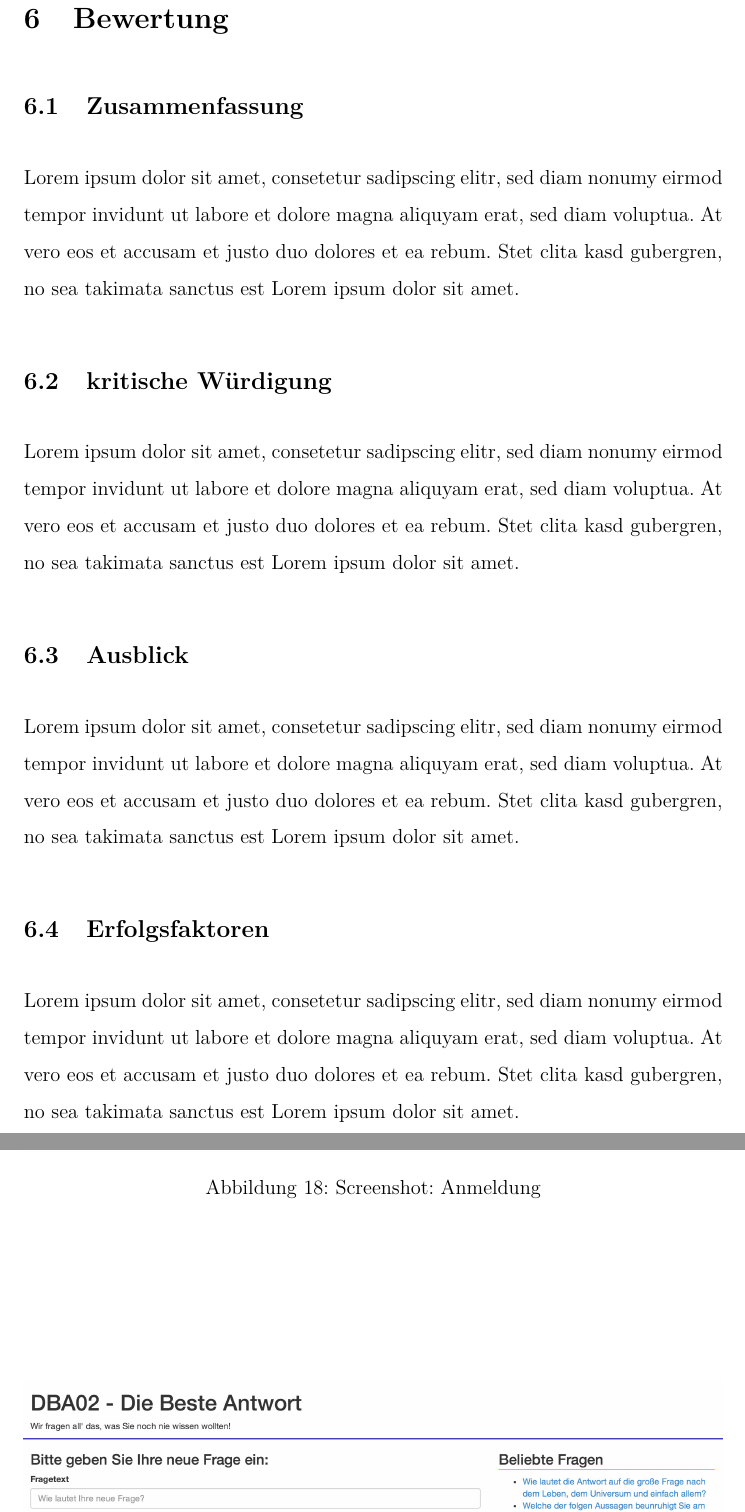
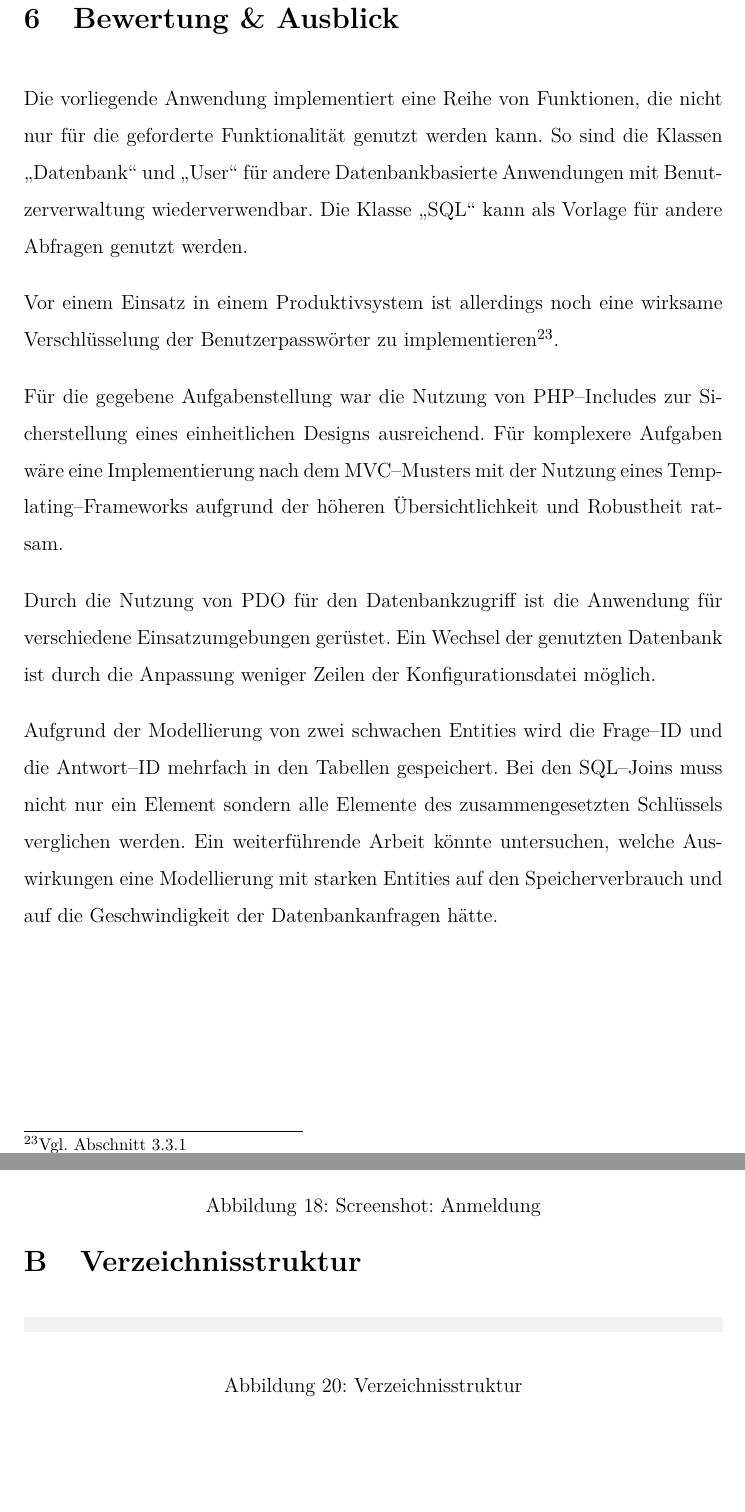
Before and after one commit to stwaidele/DBA02-Assignment, a LaTeX document (vorlage.tex, which reads schluss.tex): two parts of pages 26 and 28 of 31 before the commit and two parts of pages 26 and 28 of 32 after it, joined at a grey line, cut so that both start at the same text, the shorter picture padded with empty space. The pictures show the PDF file vorlage.pdf that the author committed with the source.

Commit message:
1. Korrekturdruck

```diff
--- a/schluss.tex
+++ b/schluss.tex
@@ -1,13 +1,11 @@
-\section{Bewertung}
+\section{Bewertung \& Ausblick}
 
-\subsection{Zusammenfassung}
-Lorem ipsum dolor sit amet, consetetur sadipscing elitr, sed diam nonumy eirmod tempor invidunt ut labore et dolore magna aliquyam erat, sed diam voluptua. At vero eos et accusam et justo duo dolores et ea rebum. Stet clita kasd gubergren, no sea takimata sanctus est Lorem ipsum dolor sit amet.
+Die vorliegende Anwendung implementiert eine Reihe von Funktionen, die nicht nur für die geforderte Funktionalität genutzt werden kann. So sind die Klassen „Datenbank“ und „User“ für andere Datenbankbasierte Anwendungen mit Benutzerverwaltung wiederverwendbar. Die Klasse „SQL“ kann als Vorlage für andere Abfragen genutzt werden.
 
-\subsection{kritische Würdigung}
-Lorem ipsum dolor sit amet, consetetur sadipscing elitr, sed diam nonumy eirmod tempor invidunt ut labore et dolore magna aliquyam erat, sed diam voluptua. At vero eos et accusam et justo duo dolores et ea rebum. Stet clita kasd gubergren, no sea takimata sanctus est Lorem ipsum dolor sit amet.
+Vor einem Einsatz in einem Produktivsystem ist allerdings noch eine wirksame Verschlüsselung der Benutzerpasswörter zu implementieren\footnote{Vgl. Abschnitt \ref{sec:tbluser}}.
 
-\subsection{Ausblick}
-Lorem ipsum dolor sit amet, consetetur sadipscing elitr, sed diam nonumy eirmod tempor invidunt ut labore et dolore magna aliquyam erat, sed diam voluptua. At vero eos et accusam et justo duo dolores et ea rebum. Stet clita kasd gubergren, no sea takimata sanctus est Lorem ipsum dolor sit amet.
+Für die gegebene Aufgabenstellung war die Nutzung von PHP--Includes zur Sicherstellung eines einheitlichen Designs ausreichend. Für komplexere Aufgaben wäre eine Implementierung nach dem MVC--Musters mit der Nutzung eines Temp\-lating--Frame\-works aufgrund der höheren Übersichtlichkeit und Robustheit ratsam.
 
-\subsection{Erfolgsfaktoren}
-Lorem ipsum dolor sit amet, consetetur sadipscing elitr, sed diam nonumy eirmod tempor invidunt ut labore et dolore magna aliquyam erat, sed diam voluptua. At vero eos et accusam et justo duo dolores et ea rebum. Stet clita kasd gubergren, no sea takimata sanctus est Lorem ipsum dolor sit amet.
+Durch die Nutzung von PDO für den Datenbankzugriff ist die Anwendung für verschiedene Einsatzumgebungen gerüstet. Ein Wechsel der genutzten Datenbank ist durch die Anpassung weniger Zeilen der Konfigurationsdatei möglich.
+
+Aufgrund der Modellierung von zwei schwachen Entities wird die Frage--ID und die Antwort--ID mehrfach in den Tabellen gespeichert. Bei den SQL--Joins muss nicht nur ein Element sondern alle Elemente des zusammengesetzten Schlüssels verglichen werden. Ein weiterführende Arbeit könnte untersuchen, welche Auswirkungen eine Modellierung mit starken Entities auf den Speicherverbrauch und auf die Geschwindigkeit der Datenbankanfragen hätte.
```
Also changed, not shown: anhang.tex (+12 -0 lines), datenbank.tex (+1 -0 lines), htmlphp.tex (+1 -1 lines), vorlage.pdf.
